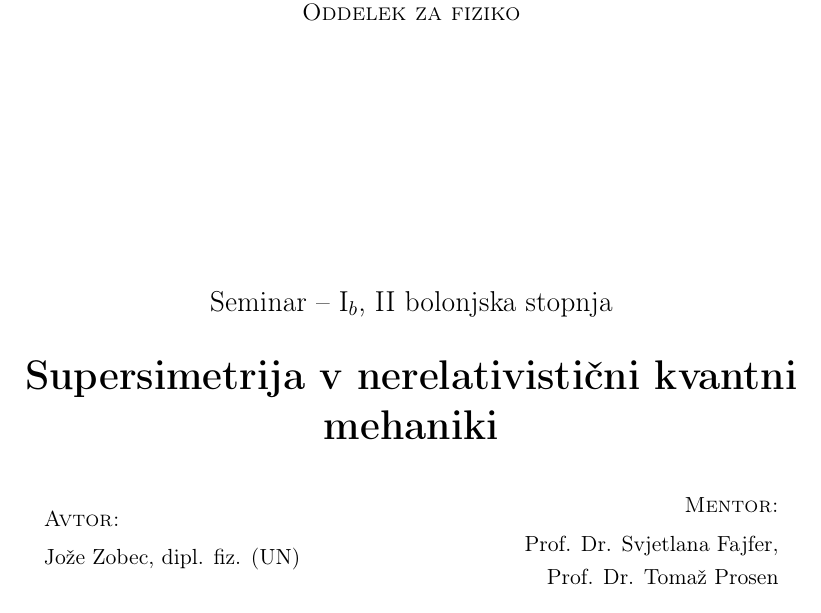
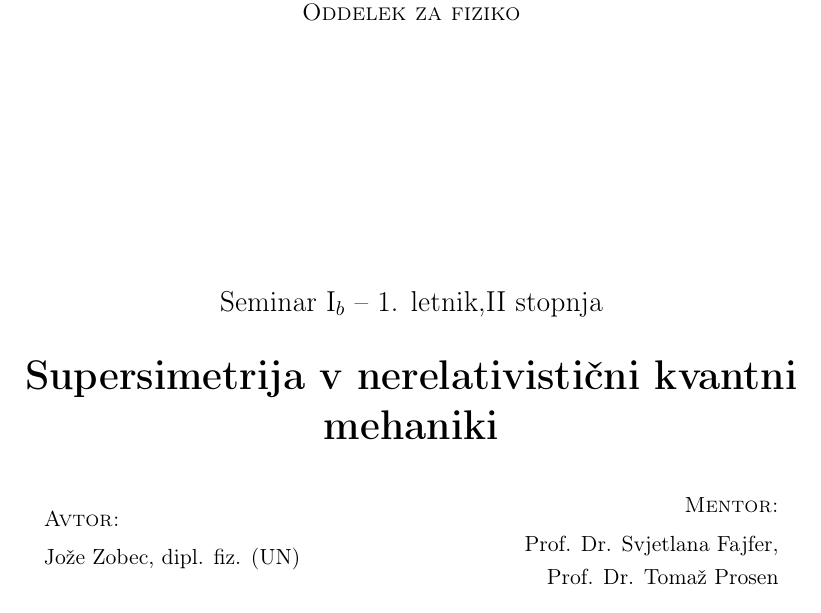
Before and after one commit to jozzez1/Seminarji, a LaTeX paper (Susy/joze-SuSy.tex, which reads Susy/titlepg.tex): part of page 1 of 16, cut so that both start at the same text. Compiled offline with pdfLaTeX.

Commit message:
another update

```diff
--- a/Susy/titlepg.tex
+++ b/Susy/titlepg.tex
@@ -6,7 +6,7 @@
 		{\sc Oddelek za fiziko}\\[4cm]
 	\end{figure}
 	\begin{center}
-		\large{Seminar -- I$_b$, II bolonjska stopnja}\\[0.5cm]
+		\large{Seminar I$_b$ -- 1. letnik,II stopnja}\\[0.5cm]
 		\LARGE\textbf{Supersimetrija v nerelativisti\v cni kvantni mehaniki}\\[1.0cm]
 
 		\vspace{0.0cm}
```
Also changed, not shown: Susy/joze-SuSy.pdf.
